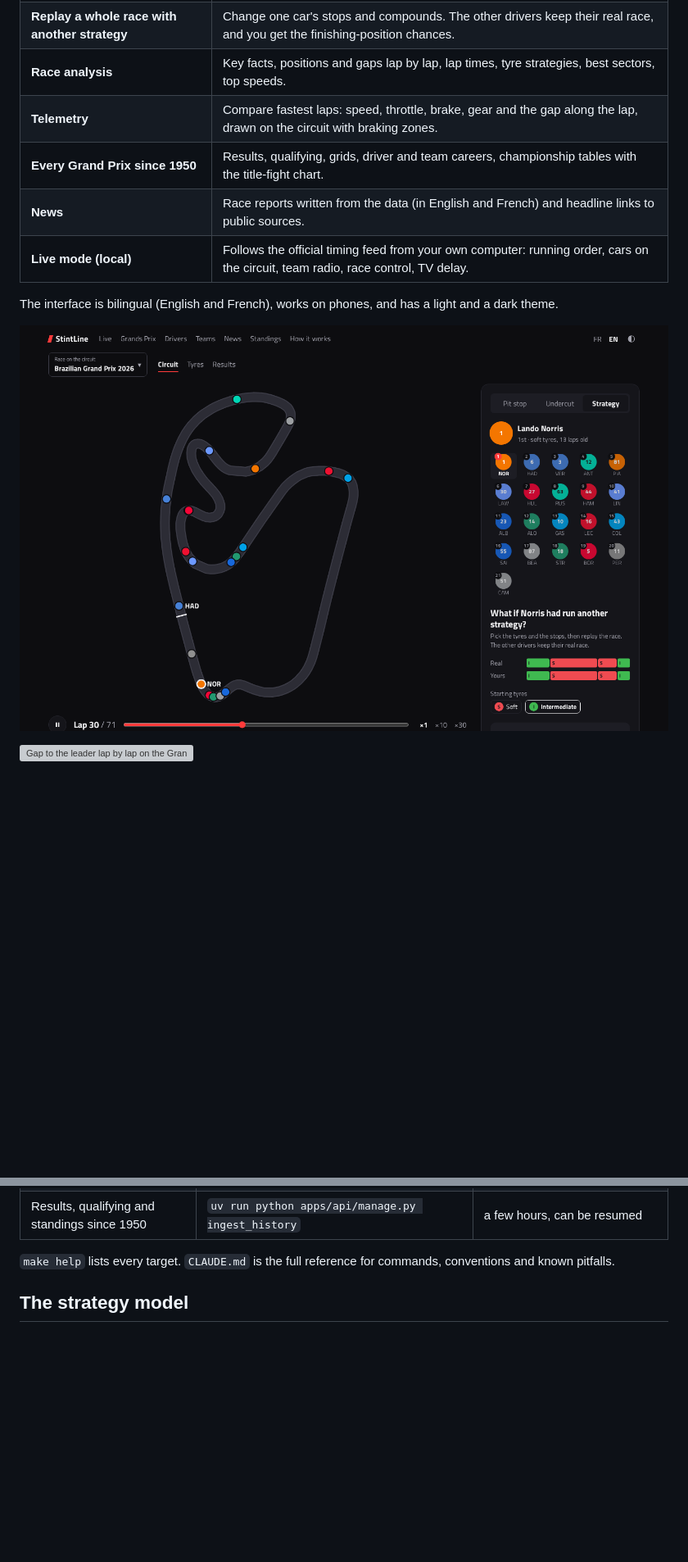
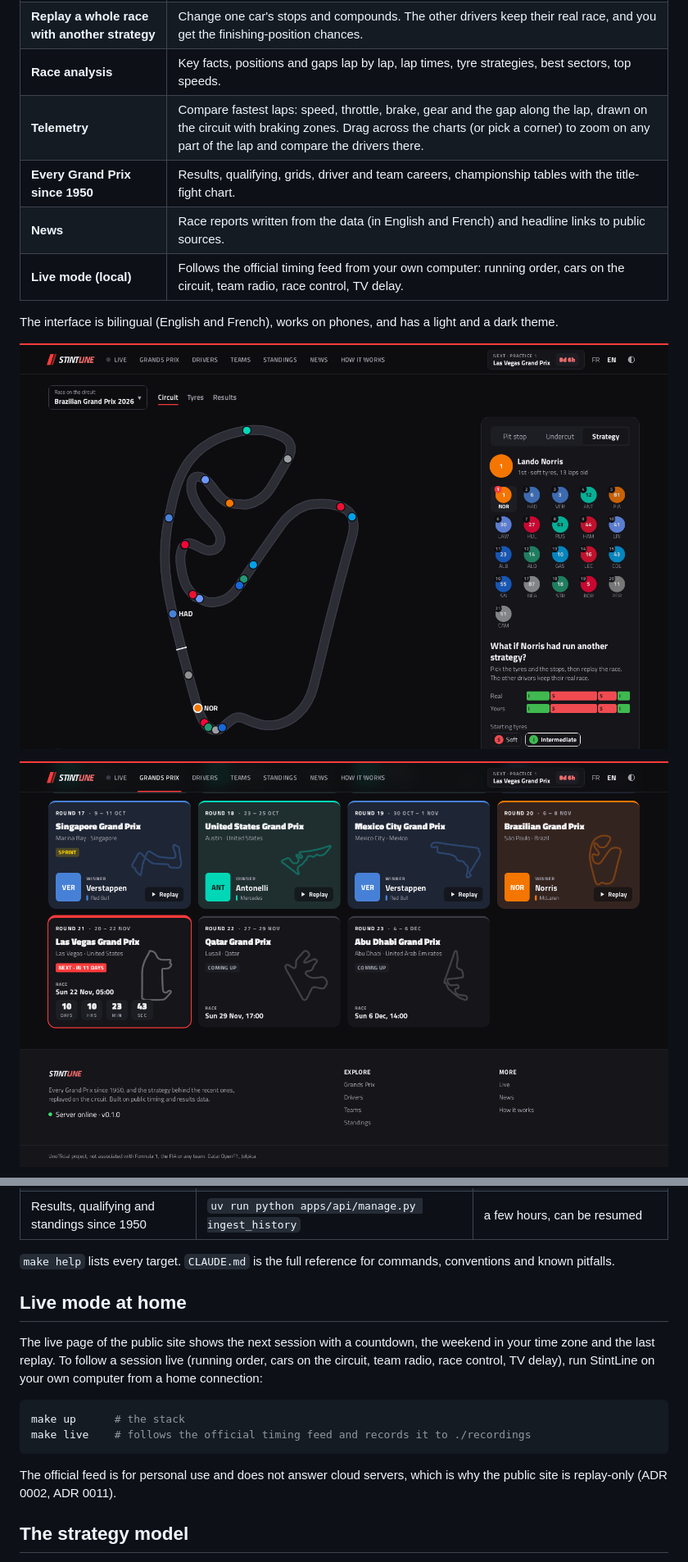
Before and after one commit to CafeurOff/stintline, a Markdown page: README.md, 2 parts joined by grey strips. Shown at 82% size. GitHub-like rendering; pictures changed too: docs/screenshots/circuit-strategy.png, docs/screenshots/grands-prix.png (added); blank space fills up the shorter version; grey boxes are pictures that could not be loaded.

````diff
--- a/README.md
+++ b/README.md
@@ -15,7 +15,7 @@ StintLine is a hub for Formula 1 fans built on public timing and results data. R
 | **Undercut and overcut** | Lap-by-lap gain of stopping first against a rival, from fitted tyre wear and the circuit's pit loss. |
 | **Replay a whole race with another strategy** | Change one car's stops and compounds. The other drivers keep their real race, and you get the finishing-position chances. |
 | **Race analysis** | Key facts, positions and gaps lap by lap, lap times, tyre strategies, best sectors, top speeds. |
-| **Telemetry** | Compare fastest laps: speed, throttle, brake, gear and the gap along the lap, drawn on the circuit with braking zones. |
+| **Telemetry** | Compare fastest laps: speed, throttle, brake, gear and the gap along the lap, drawn on the circuit with braking zones. Drag across the charts (or pick a corner) to zoom on any part of the lap and compare the drivers there. |
 | **Every Grand Prix since 1950** | Results, qualifying, grids, driver and team careers, championship tables with the title-fight chart. |
 | **News** | Race reports written from the data (in English and French) and headline links to public sources. |
 | **Live mode (local)** | Follows the official timing feed from your own computer: running order, cars on the circuit, team radio, race control, TV delay. |
@@ -24,5 +24,5 @@ The interface is bilingual (English and French), works on phones, and has a ligh
 
 ![Replaying the 2026 Brazilian Grand Prix with the strategy simulator open](docs/screenshots/circuit-strategy.png)
 
-![Gap to the leader lap by lap on the Grand Prix page](docs/screenshots/race-analysis.png)
+![Grands Prix of the season drawn around their circuit, with the winner and a replay button](docs/screenshots/grands-prix.png)
 
@@ -49,6 +51,17 @@ On its first start the Celery worker imports the current season, then every race
 | Results, qualifying and standings since 1950 | `uv run python apps/api/manage.py ingest_history` | a few hours, can be resumed |
 
 `make help` lists every target. `CLAUDE.md` is the full reference for commands, conventions and known pitfalls.
+
+## Live mode at home
+
+The live page of the public site shows the next session with a countdown, the weekend in your time zone and the last replay. To follow a session live (running order, cars on the circuit, team radio, race control, TV delay), run StintLine on your own computer from a home connection:
+
+```bash
+make up      # the stack
+make live    # follows the official timing feed and records it to ./recordings
+```
+
+The official feed is for personal use and does not answer cloud servers, which is why the public site is replay-only (ADR 0002, ADR 0011).
 
 ## The strategy model
 
````
Also changed, not shown: other parts of README.md (+4 -2 lines), CLAUDE.md (+2 -1 lines), docs/adr/0014-broadcast-design-for-the-public-site.md (added, +40 -0 lines), docs/deploy.md (+1 -1 lines), docs/screenshots/home.png, docs/screenshots/telemetry.png, 1 other file.
